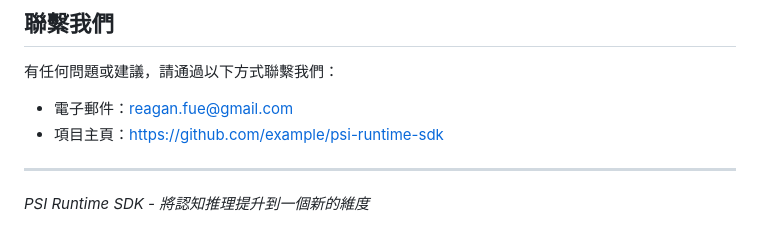
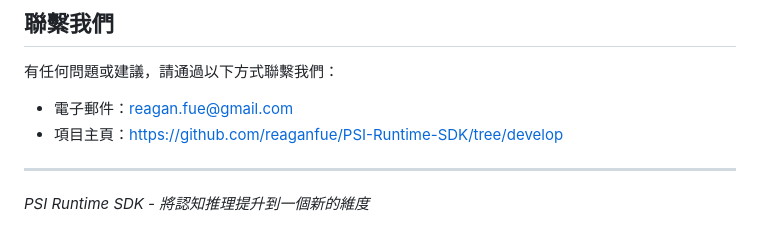
Before and after one commit to reaganfue/PSI-Runtime-SDK, a Markdown page: README.md, the part around the change. Rendered like a GitHub page.

```diff
--- a/README.md
+++ b/README.md
@@ -215,7 +215,7 @@ config = FieldConfig(
 
 有任何問題或建議，請通過以下方式聯繫我們：
 - 電子郵件：reagan.fue@gmail.com
-- 項目主頁：https://github.com/example/psi-runtime-sdk
+- 項目主頁：https://github.com/reaganfue/PSI-Runtime-SDK/tree/develop
 
 ---
 
```
